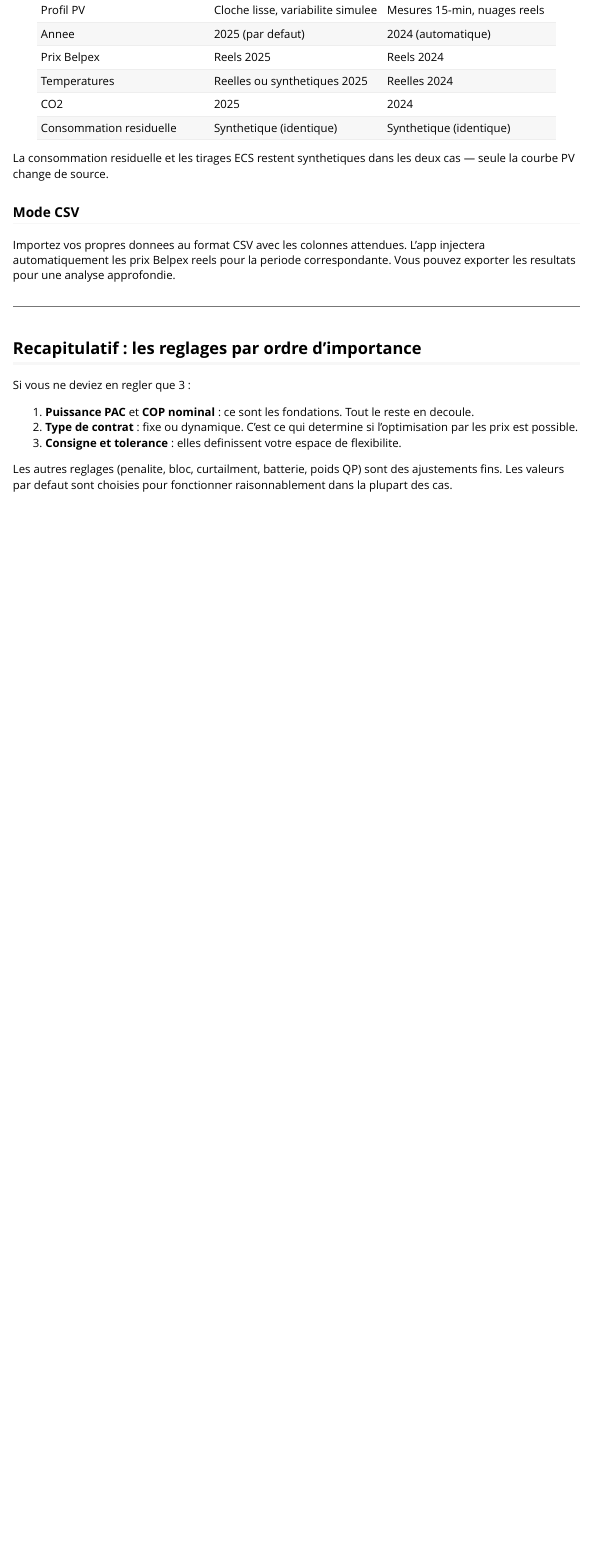
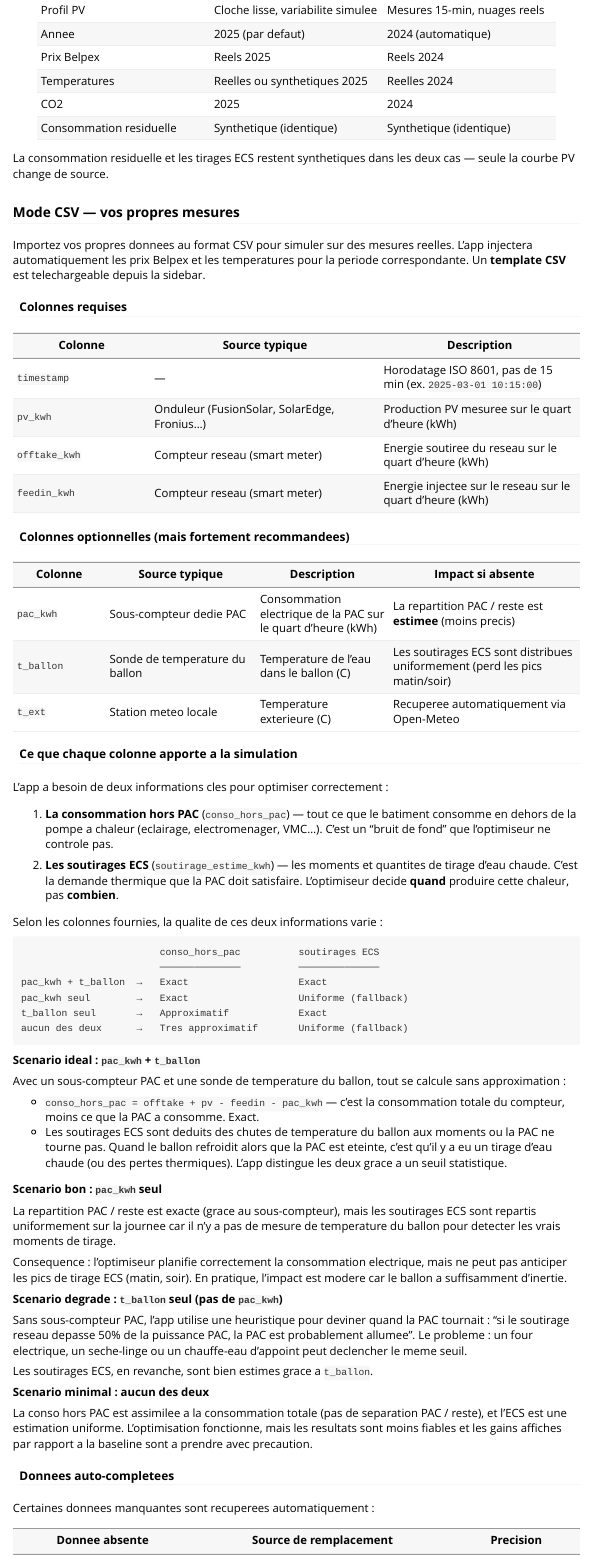
Before and after one commit to wisenergytech/wise-poc-pac, an R Markdown document (vignettes/comprendre-votre-installation.Rmd): the page in a window 1100 px wide, from 14560 px down. Rendered offline with R 4.5, knitr and Pandoc, with nearby package versions.

Commit message:
feat(csv-import): add pac_kwh/t_ballon support, template download, and data model documentation
Enable users to import real measured data via CSV with sub-metered PAC
consumption (pac_kwh) and tank temperature (t_ballon) for exact
conso_hors_pac derivation and accurate ECS draw estimation.

- Add CSV template (inst/csv_template.csv) with example data
- Show data source section in sidebar with column documentation and
  template download button
- Validate required CSV columns on import, notify pac_kwh presence
- Auto-fetch t_ext from Open-Meteo when missing from CSV
- Rename feedin_kwh to intake_kwh automatically
- Compute delta_t_mesure from t_ballon independently of conso_hors_pac
  path, so ECS estimation works even when pac_kwh is present
- Add uniform ECS fallback when neither soutirage_ecs_kwh nor t_ballon
  are available
- Use measured pac_kwh for baseline PAC consumption in KPI calculator
- Add "Conso PAC mesuree" to comparaison explorer variables
- Include pac_kwh in CSV export when present
- Document all CSV scenarios (ideal → minimal) in vignette
  comprendre-votre-installation.Rmd

Co-Authored-By: Claude Opus 4.6 (1M context) <noreply@anthropic.com>

````diff
--- a/vignettes/comprendre-votre-installation.Rmd
+++ b/vignettes/comprendre-votre-installation.Rmd
@@ -842,8 +842,92 @@
 La consommation residuelle et les tirages ECS restent synthetiques dans les
 deux cas — seule la courbe PV change de source.
 
-### Mode CSV
+### Mode CSV — vos propres mesures
 
-Importez vos propres donnees au format CSV avec les colonnes attendues. L'app
-injectera automatiquement les prix Belpex reels pour la periode correspondante.
-Vous pouvez exporter les resultats pour une analyse approfondie.
+Importez vos propres donnees au format CSV pour simuler sur des mesures reelles.
+L'app injectera automatiquement les prix Belpex et les temperatures pour la
+periode correspondante. Un **template CSV** est telechargeable depuis la sidebar.
+
+#### Colonnes requises
+
+| Colonne | Source typique | Description |
+|---------|---------------|-------------|
+| `timestamp` | — | Horodatage ISO 8601, pas de 15 min (ex. `2025-03-01 10:15:00`) |
+| `pv_kwh` | Onduleur (FusionSolar, SolarEdge, Fronius...) | Production PV mesuree sur le quart d'heure (kWh) |
+| `offtake_kwh` | Compteur reseau (smart meter) | Energie soutiree du reseau sur le quart d'heure (kWh) |
+| `feedin_kwh` | Compteur reseau (smart meter) | Energie injectee sur le reseau sur le quart d'heure (kWh) |
+
+#### Colonnes optionnelles (mais fortement recommandees)
+
+| Colonne | Source typique | Description | Impact si absente |
+|---------|---------------|-------------|-------------------|
+| `pac_kwh` | Sous-compteur dedie PAC | Consommation electrique de la PAC sur le quart d'heure (kWh) | La repartition PAC / reste est **estimee** (moins precis) |
+| `t_ballon` | Sonde de temperature du ballon | Temperature de l'eau dans le ballon (C) | Les soutirages ECS sont distribues uniformement (perd les pics matin/soir) |
+| `t_ext` | Station meteo locale | Temperature exterieure (C) | Recuperee automatiquement via Open-Meteo |
+
+#### Ce que chaque colonne apporte a la simulation
+
+L'app a besoin de deux informations cles pour optimiser correctement :
+
+1. **La consommation hors PAC** (`conso_hors_pac`) — tout ce que le batiment
+   consomme en dehors de la pompe a chaleur (eclairage, electromenager, VMC...).
+   C'est un "bruit de fond" que l'optimiseur ne controle pas.
+
+2. **Les soutirages ECS** (`soutirage_estime_kwh`) — les moments et quantites de
+   tirage d'eau chaude. C'est la demande thermique que la PAC doit satisfaire.
+   L'optimiseur decide **quand** produire cette chaleur, pas **combien**.
+
+Selon les colonnes fournies, la qualite de ces deux informations varie :
+
+```
+                        conso_hors_pac          soutirages ECS
+                        ──────────────          ──────────────
+pac_kwh + t_ballon  →   Exact                   Exact
+pac_kwh seul        →   Exact                   Uniforme (fallback)
+t_ballon seul       →   Approximatif            Exact
+aucun des deux      →   Tres approximatif       Uniforme (fallback)
+```
+
+**Scenario ideal : `pac_kwh` + `t_ballon`**
+
+Avec un sous-compteur PAC et une sonde de temperature du ballon, tout se calcule
+sans approximation :
+
+- `conso_hors_pac = offtake + pv - feedin - pac_kwh` — c'est la consommation
+  totale du compteur, moins ce que la PAC a consomme. Exact.
+- Les soutirages ECS sont deduits des chutes de temperature du ballon aux
+  moments ou la PAC ne tourne pas. Quand le ballon refroidit alors que la PAC
+  est eteinte, c'est qu'il y a eu un tirage d'eau chaude (ou des pertes
+  thermiques). L'app distingue les deux grace a un seuil statistique.
+
+**Scenario bon : `pac_kwh` seul**
+
+La repartition PAC / reste est exacte (grace au sous-compteur), mais les
+soutirages ECS sont repartis uniformement sur la journee car il n'y a pas
+de mesure de temperature du ballon pour detecter les vrais moments de tirage.
+
+Consequence : l'optimiseur planifie correctement la consommation electrique,
+mais ne peut pas anticiper les pics de tirage ECS (matin, soir). En pratique,
+l'impact est modere car le ballon a suffisamment d'inertie.
+
+**Scenario degrade : `t_ballon` seul (pas de `pac_kwh`)**
+
+Sans sous-compteur PAC, l'app utilise une heuristique pour deviner quand la
+PAC tournait : "si le soutirage reseau depasse 50% de la puissance PAC, la
+PAC est probablement allumee". Le probleme : un four electrique, un
+seche-linge ou un chauffe-eau d'appoint peut declencher le meme seuil.
+
+Les soutirages ECS, en revanche, sont bien estimes grace a `t_ballon`.
+
+**Scenario minimal : aucun des deux**
+
+La conso hors PAC est assimilee a la consommation totale (pas de separation
+PAC / reste), et l'ECS est une estimation uniforme. L'optimisation fonctionne,
+mais les resultats sont moins fiables et les gains affiches par rapport a la
+baseline sont a prendre avec precaution.
+
+#### Donnees auto-completees
+
+Certaines donnees manquantes sont recuperees automatiquement :
+
+| Donnee absente | Source de remplacement | Precision |
````
Also changed, not shown: R/R6_data_generator.R (+6 -1 lines), R/mod_sidebar.R (+4 -2 lines), inst/csv_template.csv (added, +21 -0 lines), vignettes/comprendre-votre-installation.Rmd (17 more changed lines).
